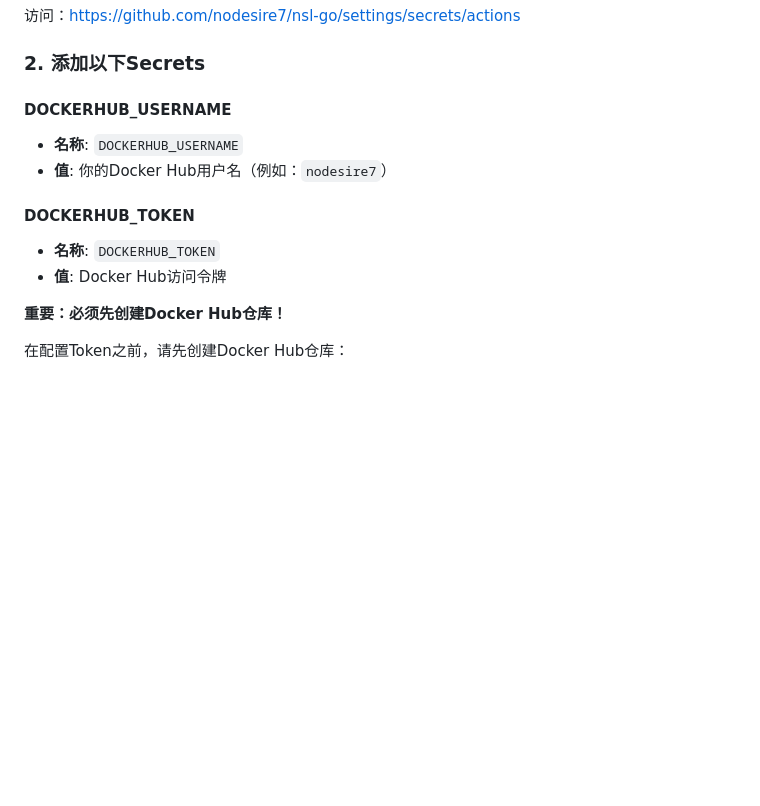
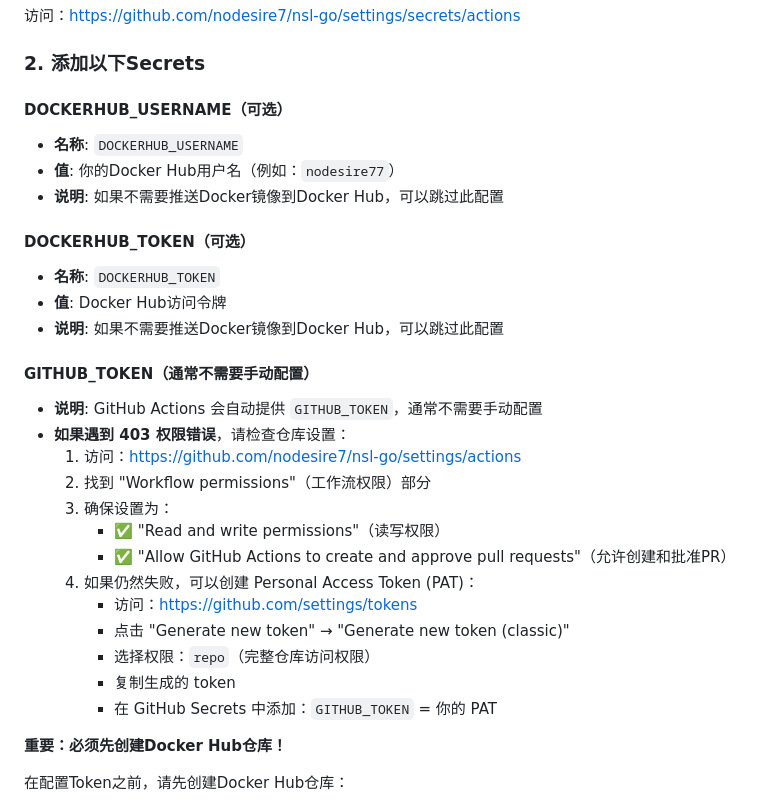
Before and after one commit to nodesire7/nsl-go, a Markdown page: SETUP.md, the part around the change. Drawn GitHub-style; blank space fills up the shorter version.

Commit message:
docs: 更新SETUP.md，说明GITHUB_TOKEN的配置方法

```diff
--- a/SETUP.md
+++ b/SETUP.md
@@ -9,13 +9,30 @@
 
 ### 2. 添加以下Secrets
 
-#### DOCKERHUB_USERNAME
+#### DOCKERHUB_USERNAME（可选）
 - **名称**: `DOCKERHUB_USERNAME`
-- **值**: 你的Docker Hub用户名（例如：`nodesire7`）
+- **值**: 你的Docker Hub用户名（例如：`nodesire77`）
+- **说明**: 如果不需要推送Docker镜像到Docker Hub，可以跳过此配置
 
-#### DOCKERHUB_TOKEN
+#### DOCKERHUB_TOKEN（可选）
 - **名称**: `DOCKERHUB_TOKEN`
 - **值**: Docker Hub访问令牌
+- **说明**: 如果不需要推送Docker镜像到Docker Hub，可以跳过此配置
+
+#### GITHUB_TOKEN（通常不需要手动配置）
+- **说明**: GitHub Actions 会自动提供 `GITHUB_TOKEN`，通常不需要手动配置
+- **如果遇到 403 权限错误**，请检查仓库设置：
+  1. 访问：https://github.com/nodesire7/nsl-go/settings/actions
+  2. 找到 "Workflow permissions"（工作流权限）部分
+  3. 确保设置为：
+     - ✅ "Read and write permissions"（读写权限）
+     - ✅ "Allow GitHub Actions to create and approve pull requests"（允许创建和批准PR）
+  4. 如果仍然失败，可以创建 Personal Access Token (PAT)：
+     - 访问：https://github.com/settings/tokens
+     - 点击 "Generate new token" → "Generate new token (classic)"
+     - 选择权限：`repo`（完整仓库访问权限）
+     - 复制生成的 token
+     - 在 GitHub Secrets 中添加：`GITHUB_TOKEN` = 你的 PAT
 
 **重要：必须先创建Docker Hub仓库！**
 
```
